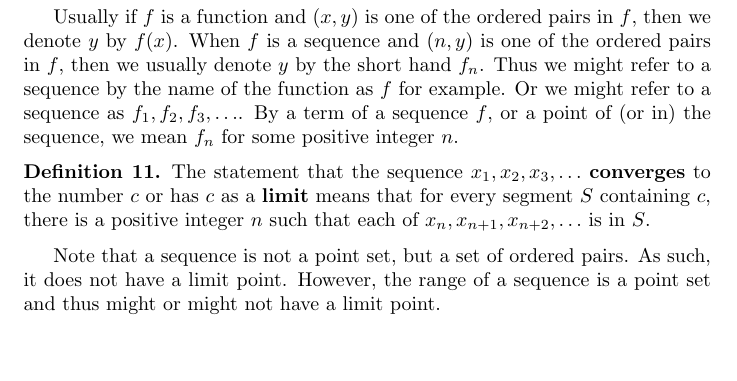
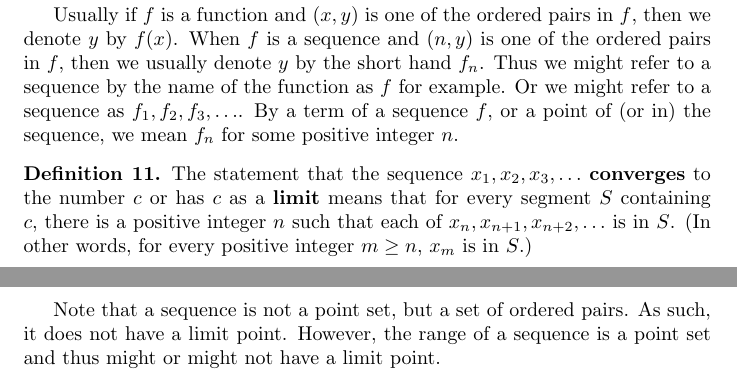
Before and after one commit to Kynit/intro-to-analysis, a LaTeX document (Notes.tex): part of page 2 of 3 before the commit and two parts of pages 2 and 3 of 3 after it, the two joined at a grey line, cut so that both start at the same text, the shorter picture padded with empty space. Compiled offline with pdfLaTeX.

Commit message:
Fixed convergence definition

```diff
--- a/Notes.tex
+++ b/Notes.tex
@@ -107,7 +107,7 @@ By a \textbf{function} we mean a set of ordered number pairs, no two of which ha
 Usually if $f$ is a function and $(x, y)$ is one of the ordered pairs in $f$, then we denote $y$ by $f(x)$. When $f$ is a sequence and $(n, y)$ is one of the ordered pairs in $f$, then we usually denote $y$ by the short hand $f_n$. Thus we might refer to a sequence by the name of the function as $f$ for example. Or we might refer to a sequence as $f_1, f_2, f_3, \dots$. By a term of a sequence $f$, or a point of (or in) the sequence, we mean $f_n$ for some positive integer $n$.
 
 \begin{definition}
-The statement that the sequence $x_1, x_2, x_3, \dots$ \textbf{converges} to the number $c$ or has $c$ as a \textbf{limit} means that for every segment $S$ containing $c$, there is a positive integer $n$ such that each of $x_n, x_{n+1}, x_{n+2}, \dots$ is in $S$.
+The statement that the sequence $x_1, x_2, x_3, \dots$ \textbf{converges} to the number $c$ or has $c$ as a \textbf{limit} means that for every segment $S$ containing $c$, there is a positive integer $n$ such that each of $x_n, x_{n+1}, x_{n+2}, \dots$ is in $S$. (In other words, for every positive integer $m \geq n$, $x_m$ is in $S$.)
 \end{definition}
 
 Note that a sequence is not a point set, but a set of ordered pairs. As such, it does not have a limit point. However, the range of a sequence is a point set and thus might or might not have a limit point.
```
Also changed, not shown: Notes.pdf.
